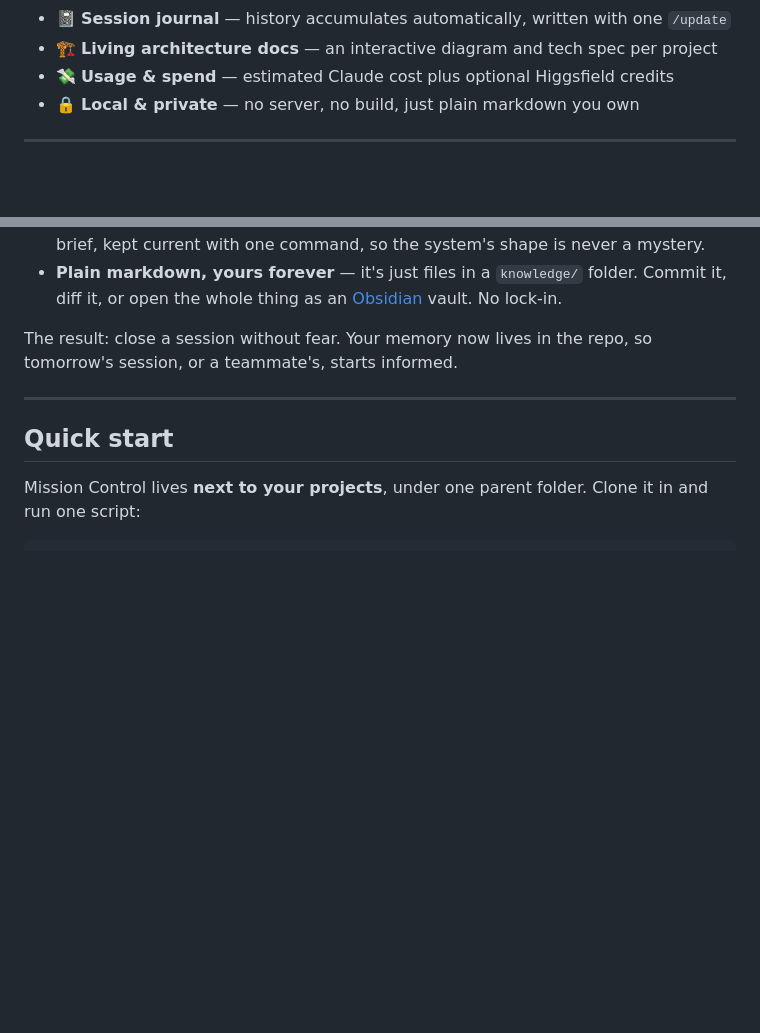
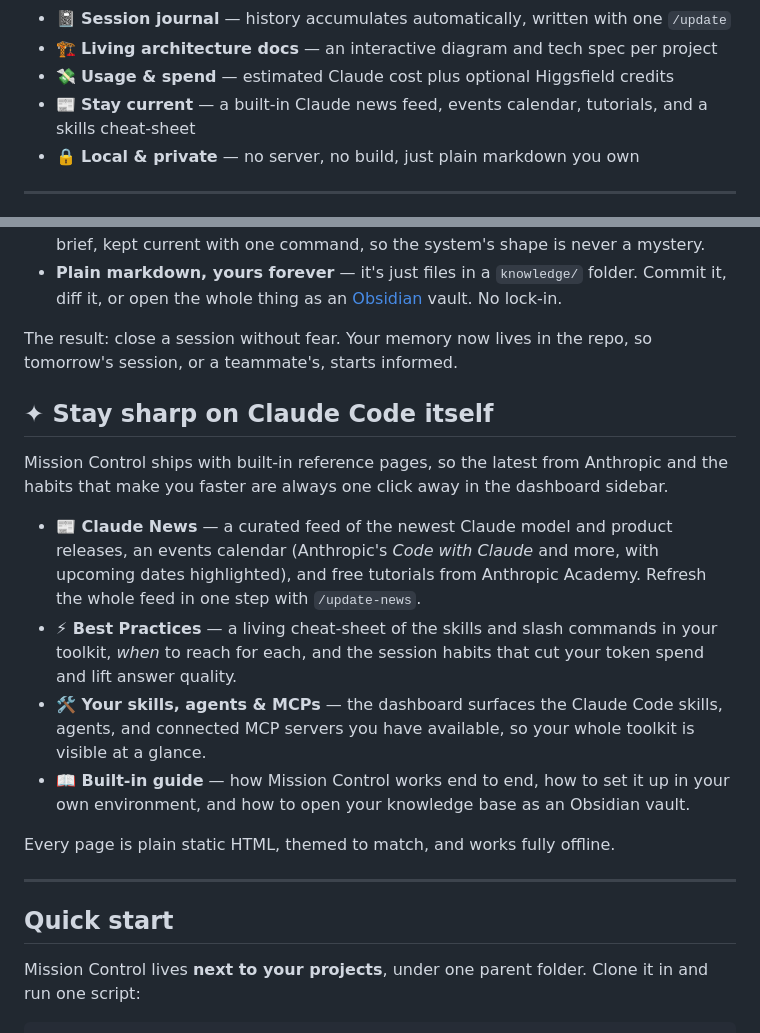
Before and after one commit to NeaamHariri/mission-control, a Markdown page: README.md, 2 parts joined by grey strips. Rendered like a GitHub page; blank space fills up the shorter version.

Commit message:
docs: add 'Stay sharp' pillar (news, best practices, skills) to README
Co-Authored-By: Claude Opus 4.8 <noreply@anthropic.com>

```diff
--- a/README.md
+++ b/README.md
@@ -15,6 +15,7 @@ Claude Code is sharp inside a session and forgets everything the moment it ends.
 - 📓 **Session journal** — history accumulates automatically, written with one `/update`
 - 🏗️ **Living architecture docs** — an interactive diagram and tech spec per project
 - 💸 **Usage & spend** — estimated Claude cost plus optional Higgsfield credits
+- 📰 **Stay current** — a built-in Claude news feed, events calendar, tutorials, and a skills cheat-sheet
 - 🔒 **Local & private** — no server, no build, just plain markdown you own
 
 ---
@@ -42,6 +43,17 @@ This is the part Claude Code is missing. Mission Control gives each project a **
 - **Plain markdown, yours forever** — it's just files in a `knowledge/` folder. Commit it, diff it, or open the whole thing as an [Obsidian](https://obsidian.md) vault. No lock-in.
 
 The result: close a session without fear. Your memory now lives in the repo, so tomorrow's session, or a teammate's, starts informed.
+
+## ✦ Stay sharp on Claude Code itself
+
+Mission Control ships with built-in reference pages, so the latest from Anthropic and the habits that make you faster are always one click away in the dashboard sidebar.
+
+- **📰 Claude News** — a curated feed of the newest Claude model and product releases, an events calendar (Anthropic's *Code with Claude* and more, with upcoming dates highlighted), and free tutorials from Anthropic Academy. Refresh the whole feed in one step with `/update-news`.
+- **⚡ Best Practices** — a living cheat-sheet of the skills and slash commands in your toolkit, *when* to reach for each, and the session habits that cut your token spend and lift answer quality.
+- **🛠️ Your skills, agents & MCPs** — the dashboard surfaces the Claude Code skills, agents, and connected MCP servers you have available, so your whole toolkit is visible at a glance.
+- **📖 Built-in guide** — how Mission Control works end to end, how to set it up in your own environment, and how to open your knowledge base as an Obsidian vault.
+
+Every page is plain static HTML, themed to match, and works fully offline.
 
 ---
 
```
